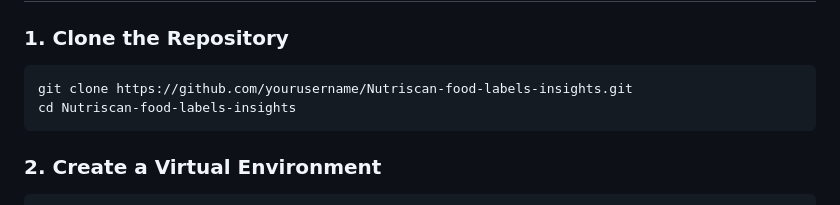
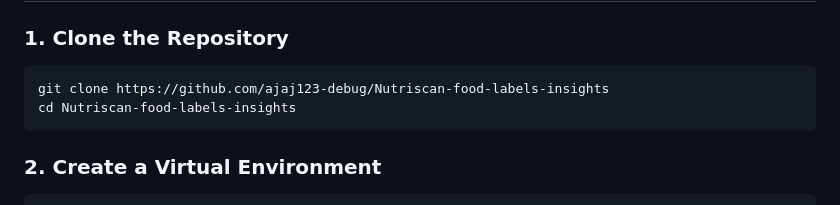
Before and after one commit to ajaj123-debug/Nutriscan-food-labels-insights, a Markdown page: readme.MD, the part around the change. GitHub-like rendering.

Commit message:
Update repository clone URL in README

````diff
--- a/readme.MD
+++ b/readme.MD
@@ -82,7 +82,7 @@ Before you begin, ensure you have the following installed:
 ### 1. Clone the Repository
 
 ```bash
-git clone https://github.com/yourusername/Nutriscan-food-labels-insights.git
+git clone https://github.com/ajaj123-debug/Nutriscan-food-labels-insights
 cd Nutriscan-food-labels-insights
 ```
 
````
